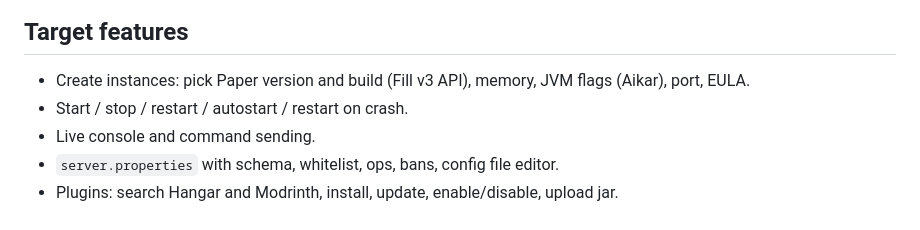
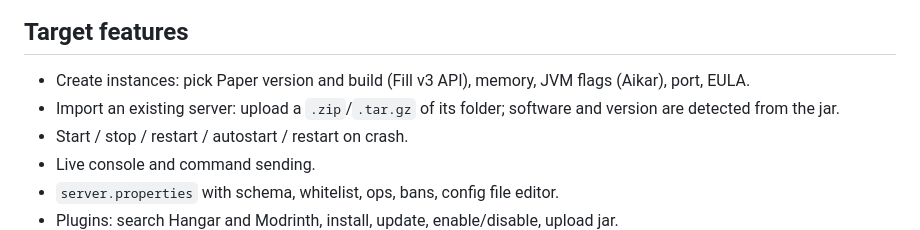
Before and after one commit to manuelvegadev/warden, a Markdown page: README.md, the part around the change. Rendered like a GitHub page.

Commit message:
docs: ADR-015 importing existing servers, import API
Co-Authored-By: Claude Fable 5 <noreply@anthropic.com>

```diff
--- a/README.md
+++ b/README.md
@@ -18,6 +18,7 @@ The browser connects to the daemon (REST + WebSocket with JWT); the panel only s
 
 ## Target features
 - Create instances: pick Paper version and build (Fill v3 API), memory, JVM flags (Aikar), port, EULA.
+- Import an existing server: upload a `.zip`/`.tar.gz` of its folder; software and version are detected from the jar.
 - Start / stop / restart / autostart / restart on crash.
 - Live console and command sending.
 - `server.properties` with schema, whitelist, ops, bans, config file editor.
```
Also changed, not shown: docs/adr/015-import-existing-servers.md (added, +48 -0 lines), docs/api.md (+8 -0 lines).
